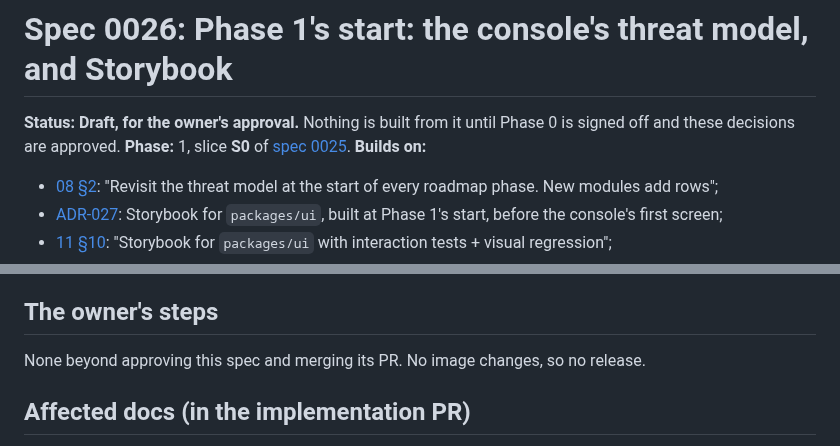
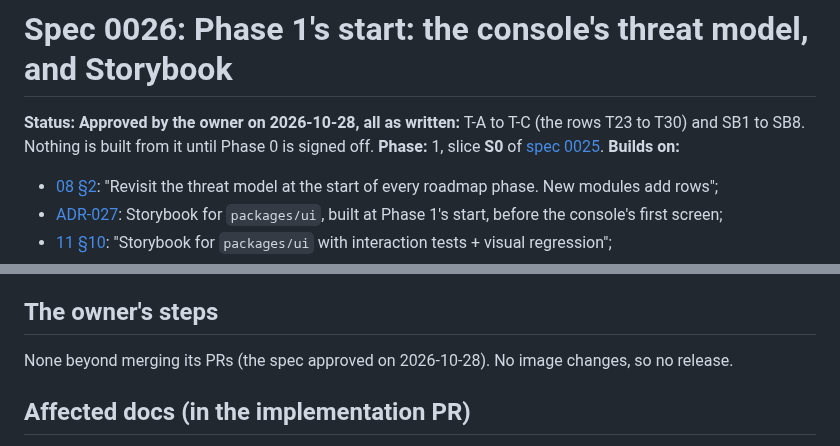
Before and after one commit to w1t3ack3r/univarse, a Markdown page: docs/specs/0026-phase-1-start-threat-model-and-storybook.md, 2 parts joined by grey strips. Rendered like a GitHub page.

Commit message:
docs(ui): spec 0026 approved
Co-Authored-By: Claude Opus 5.5 <noreply@anthropic.com>

```diff
--- a/docs/specs/0026-phase-1-start-threat-model-and-storybook.md
+++ b/docs/specs/0026-phase-1-start-threat-model-and-storybook.md
@@ -1,6 +1,6 @@
 # Spec 0026: Phase 1's start: the console's threat model, and Storybook
 
-**Status:** **Draft, for the owner's approval.** Nothing is built from it until Phase 0 is signed off and these decisions are approved.
+**Status:** **Approved by the owner on 2026-10-28, all as written:** T-A to T-C (the rows T23 to T30) and SB1 to SB8. Nothing is built from it until Phase 0 is signed off.
 **Phase:** 1, slice **S0** of [spec 0025](0025-phase-1-control-plane.md).
 **Builds on:**
 
@@ -77,7 +77,7 @@ S0 is the ground the console is built on, before any console code exists.
 
 ## The owner's steps
 
-None beyond approving this spec and merging its PR. No image changes, so no release.
+None beyond merging its PRs (the spec approved on 2026-10-28). No image changes, so no release.
 
 ## Affected docs (in the implementation PR)
 
```
